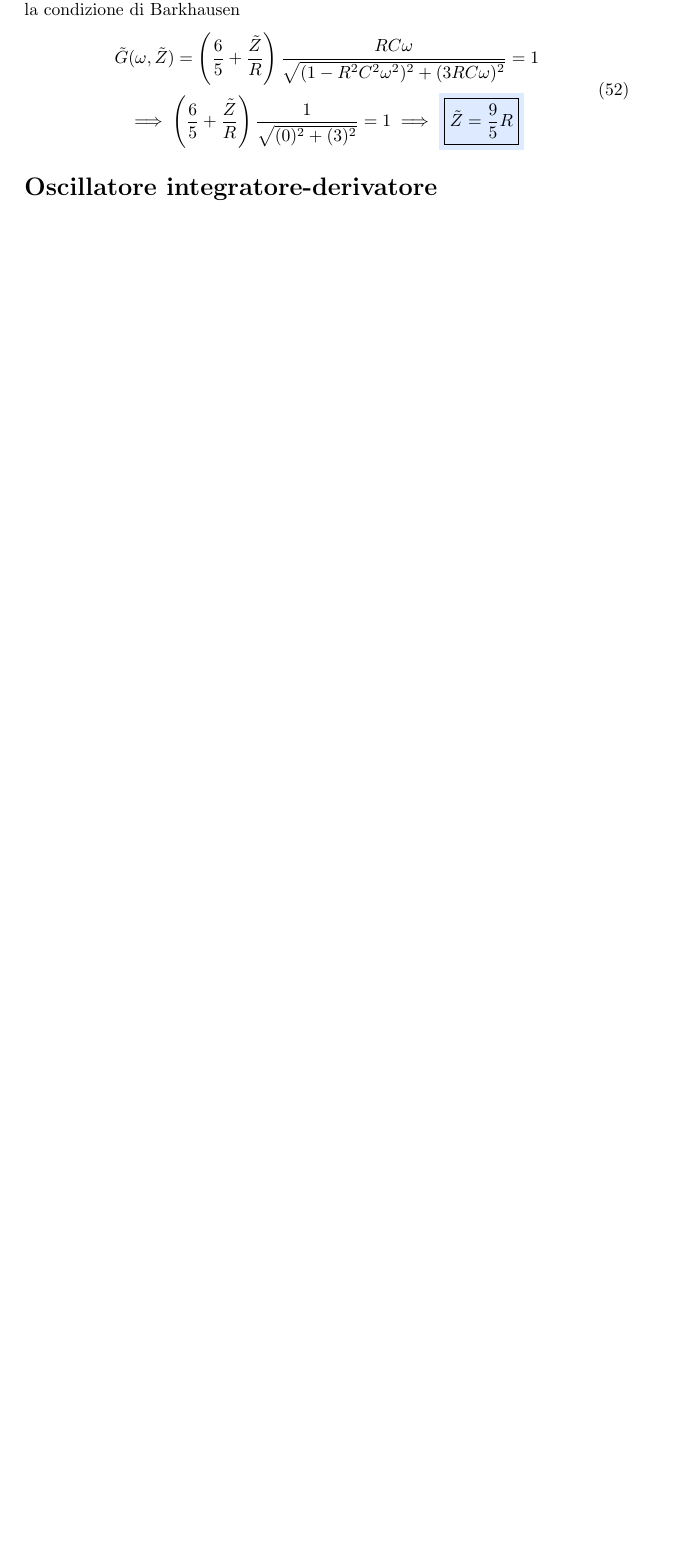
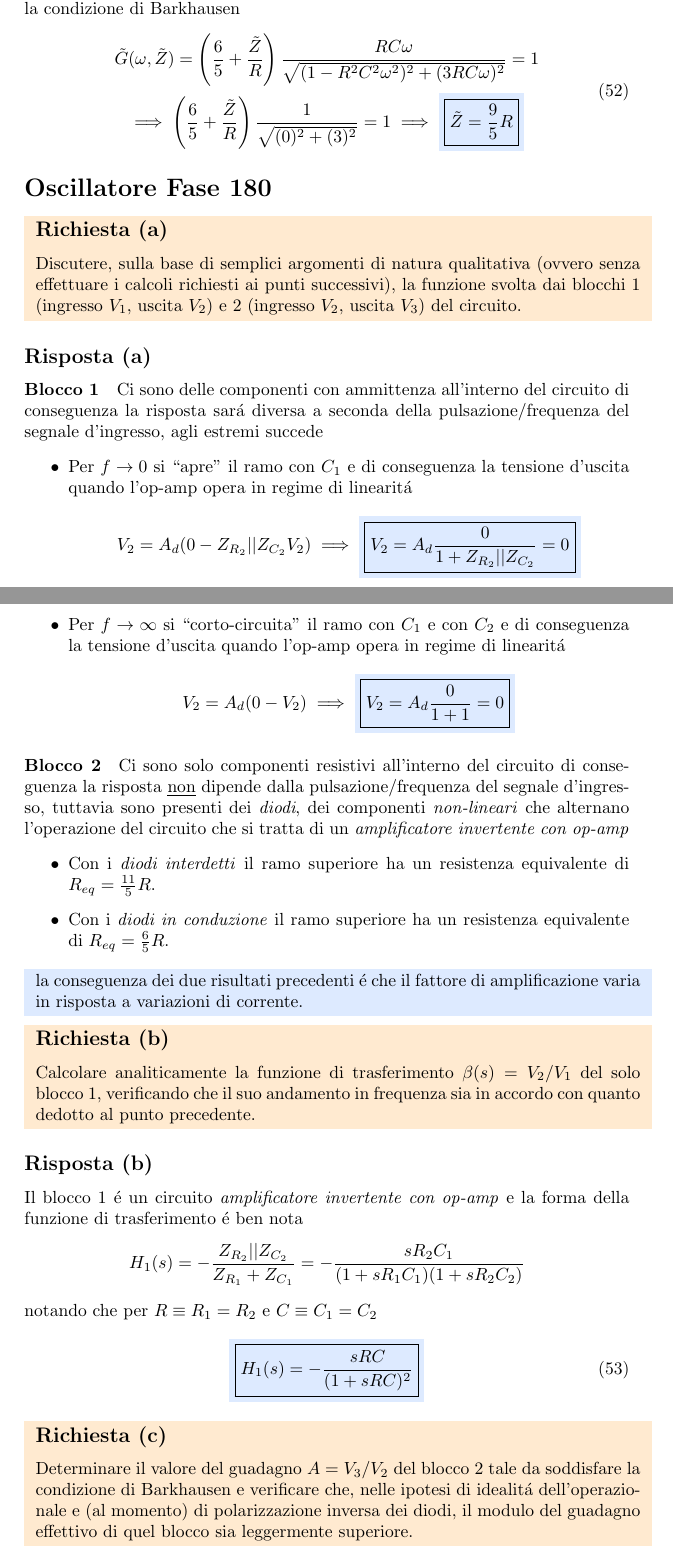
Before and after one commit to dolphinandturtle/unipi_lab3, a LaTeX paper (src/main.tex, which reads src/ex_oscillatore_fase_180.tex): part of page 32 of 36 before the commit and two parts of pages 32 and 33 of 39 after it, the two joined at a grey line, cut so that both start at the same text, the shorter picture padded with empty space. Compiled offline with pdfLaTeX.

Commit message:
added oscillatore-fase-180 (100%)

```diff
--- /dev/null
+++ b/src/ex_oscillatore_fase_180.tex
@@ -0,0 +1,78 @@
+\section*{Oscillatore Fase 180}
+
+\noindent\colorbox{orange}{
+  \begin{minipage}{1.0\linewidth}
+    \subsection*{Richiesta (a)}
+    Discutere, sulla base di semplici argomenti di natura qualitativa (ovvero senza effettuare
+    i calcoli richiesti ai punti successivi), la funzione svolta dai blocchi 1 (ingresso $V_1$,
+    uscita $V_2$) e 2 (ingresso $V_2$, uscita $V_3$) del circuito.
+  \end{minipage}
+}
+\subsection*{Risposta (a)}
+\paragraph{Blocco 1}
+Ci sono delle componenti con ammittenza all'interno del circuito di conseguenza la risposta sar\'a
+diversa a seconda della pulsazione/frequenza del segnale d'ingresso, agli estremi succede
+\begin{itemize}
+\item
+  Per $f \to 0$ si ``apre'' il ramo con $C_1$ e di conseguenza la tensione d'uscita quando l'op-amp
+  opera in regime di linearit\'a
+  \begin{equation*}
+    V_2 = A_d(0 - Z_{R_2}||Z_{C_2}V_2) \implies \colorbox{blu}{\boxed{V_2 = A_d\frac{0}{1 + Z_{R_2}||Z_{C_2}} = 0}}
+  \end{equation*}
+\item
+  Per $f \to \infty$ si ``corto-circuita'' il ramo con $C_1$ e con $C_2$ e di conseguenza la tensione d'uscita quando l'op-amp
+  opera in regime di linearit\'a
+  \begin{equation*}
+    V_2 = A_d(0 - V_2) \implies \colorbox{blu}{\boxed{V_2 = A_d\frac{0}{1 + 1} = 0}}
+  \end{equation*}
+
+\end{itemize}
+
+\paragraph{Blocco 2}
+Ci sono solo componenti resistivi all'interno del circuito di conseguenza la risposta \underline{non}
+dipende dalla pulsazione/frequenza del segnale d'ingresso, tuttavia sono presenti dei \textit{diodi},
+dei componenti \textit{non-lineari} che alternano l'operazione del circuito che si tratta di un
+\textit{amplificatore invertente con op-amp}
+\begin{itemize}
+\item
+  Con i \textit{diodi interdetti} il ramo superiore ha un resistenza equivalente di $R_{eq} = \frac{11}{5}R$.
+\item
+  Con i \textit{diodi in conduzione} il ramo superiore ha un resistenza equivalente di $R_{eq} = \frac{6}{5}R$.
+\end{itemize}
+\noindent\colorbox{blu}{
+  \begin{minipage}{1.0\linewidth}
+    la conseguenza dei due risultati precedenti \'e che il fattore di amplificazione varia in risposta a
+    variazioni di corrente.
+  \end{minipage}
+} \smallskip
+
+\noindent\colorbox{orange}{
+  \begin{minipage}{1.0\linewidth}
+    \subsection*{Richiesta (b)}
+    Calcolare analiticamente la funzione di trasferimento $\beta(s)=V_2/V_1$ del solo blocco 1,
+    verificando che il suo andamento in frequenza sia in accordo con quanto dedotto al punto
+    precedente.
+  \end{minipage}
+}
+\subsection*{Risposta (b)}
+Il blocco 1 \'e un circuito \textit{amplificatore invertente con op-amp} e la forma della funzione di
+trasferimento \'e ben nota
+\begin{equation*}
+  H_1(s) = -\frac{Z_{R_2}||Z_{C_2}}{Z_{R_1}+Z_{C_1}} = -\frac{sR_2C_1}{(1 + sR_1C_1)(1 + sR_2C_2)}
+\end{equation*}
+notando che per $R \equiv R_1 = R_2$ e $C \equiv C_1 = C_2$
+\begin{equation}
+  \label{eq:oscillatore-fase-180-tfunc-1}
+  \colorbox{blu}{\boxed{H_1(s) = -\frac{sRC}{(1 + sRC)^2}}}
+\end{equation}
+
+\noindent\colorbox{orange}{
+  \begin{minipage}{1.0\linewidth}
+    \subsection*{Richiesta (c)}
+    Determinare il valore del guadagno $A=V_3/V_2$ del blocco 2 tale da soddisfare la
+    condizione di Barkhausen e verificare che, nelle ipotesi di idealit\'a dell'operazionale
+    e (al momento) di polarizzazione inversa dei diodi, il modulo del guadagno effettivo di
+    quel blocco sia leggermente superiore.
+  \end{minipage}
+}
+\subsection*{Risposta (c)}
```
Also changed, not shown: src/ex_oscillatore_fase_0.tex (+1 -1 lines), src/main.tex (+2 -0 lines), src/ex_oscillatore_fase_180.tex (88 more changed lines).
